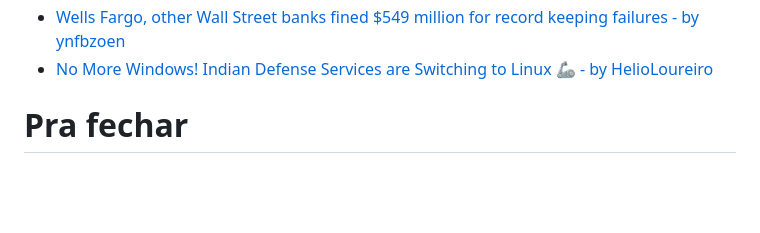
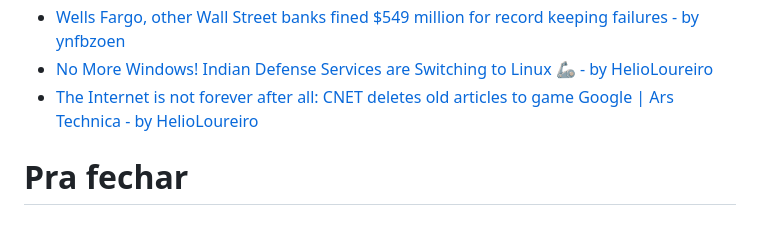
Before and after one commit to helioloureiro/canalunixloadon, a Markdown page: pautas/20230727.md, the part around the change. GitHub-like rendering; blank space fills up the shorter version.

Commit message:
"Adding pauta  content at Fri Aug 11 10:23:46 2023"

```diff
--- a/pautas/20230727.md
+++ b/pautas/20230727.md
@@ -194,6 +194,7 @@ Que pode ir parar no próximo programa se não der tempo
 * [Why don't more people use desktop Linux? I have a theory you might not like | ZDNET - by HelioLoureiro](https://www.zdnet.com/article/why-dont-more-people-use-desktop-linux-i-have-a-theory-you-might-not-like/)
 * [Wells Fargo, other Wall Street banks fined $549 million for record keeping failures - by ynfbzoen](https://www.cnbc.com/2023/08/08/regulators-hit-wall-street-banks-with-549-million-in-penalties-for-record-keeping-failures-.html)
 * [No More Windows! Indian Defense Services are Switching to Linux 🦾 - by HelioLoureiro](https://news.itsfoss.com/indian-govt-linux-windows/?ref=itsfoss.com)
+* [The Internet is not forever after all: CNET deletes old articles to game Google | Ars Technica - by HelioLoureiro](https://arstechnica.com/information-technology/2023/08/the-internet-is-not-forever-after-all-cnet-deletes-old-articles-to-game-google/?utm_brand=arstechnica&utm_social-type=owned&utm_source=mastodon&utm_medium=social)
 
 
 Pra fechar
```
